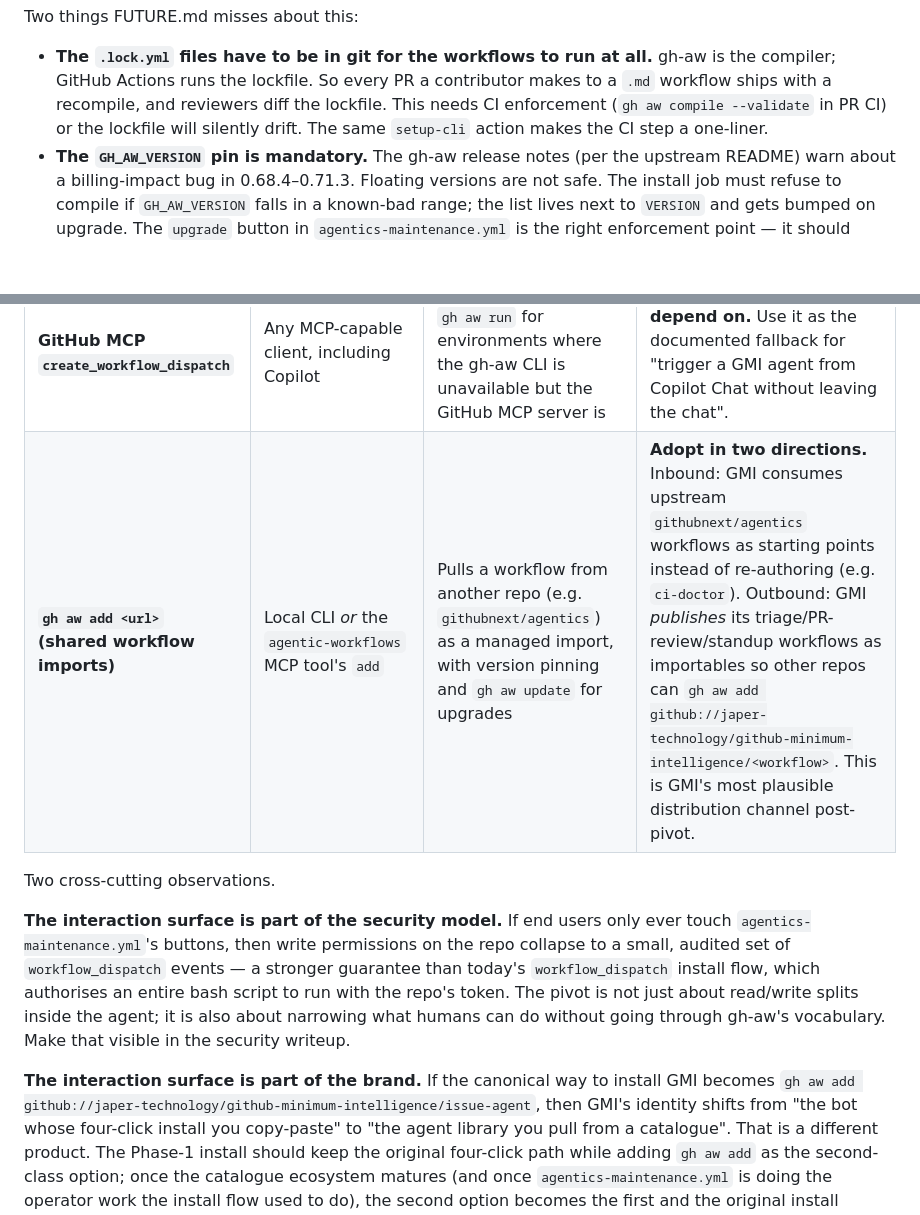
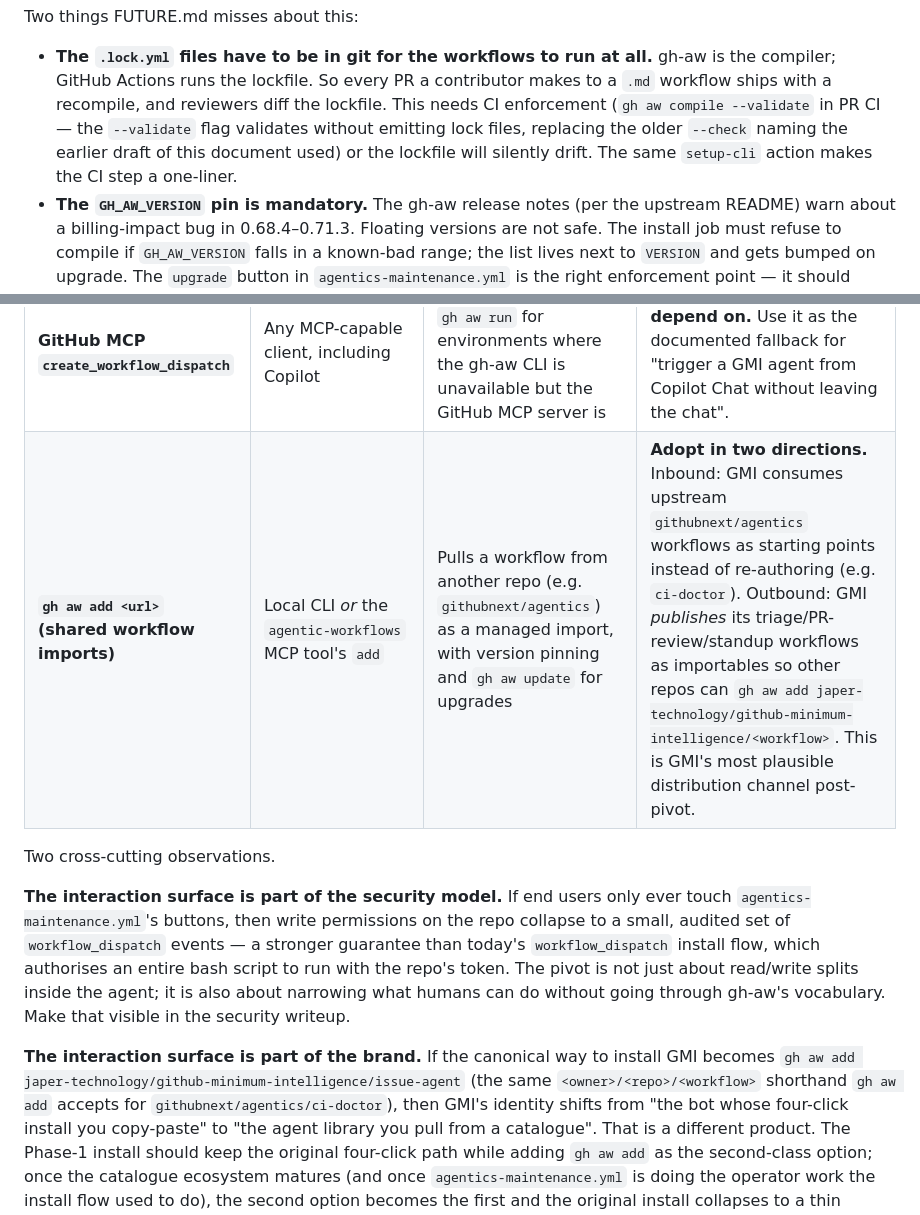
Before and after one commit to japer-technology/github-minimum-intelligence, a Markdown page: PIVOT.md, 2 parts joined by grey strips. Rendered like a GitHub page; blank space fills up the shorter version.

Commit message:
Address review nits: normalize gh aw add URL form, clarify memory primitive count and --validate flag

```diff
--- a/PIVOT.md
+++ b/PIVOT.md
@@ -417,7 +417,9 @@ Two things FUTURE.md misses about this:
   all.** gh-aw is the compiler; GitHub Actions runs the lockfile. So
   every PR a contributor makes to a `.md` workflow ships with a recompile,
   and reviewers diff the lockfile. This needs CI enforcement
-  (`gh aw compile --validate` in PR CI) or the lockfile will silently
+  (`gh aw compile --validate` in PR CI — the `--validate` flag validates
+  without emitting lock files, replacing the older `--check` naming the
+  earlier draft of this document used) or the lockfile will silently
   drift. The same `setup-cli` action makes the CI step a one-liner.
 - **The `GH_AW_VERSION` pin is mandatory.** The gh-aw release notes
   (per the upstream README) warn about a billing-impact bug in
@@ -540,7 +542,7 @@ do I upgrade GMI?", "how do I trigger the issue-bot off-cycle?", and
 | **`github/gh-aw/actions/setup-cli`** | Inside any GitHub Actions runner | Installs the pinned `gh aw` CLI so workflow steps can run `compile`, `fix`, `audit`, `update`, `deploy` from CI | **Adopt** in `run-install`, in PR-CI for lockfile drift checks (`gh aw compile --validate`), and in the daily `gmi-self-check.md` drift sentry (FUTURE.md §6). |
 | **`agentics-maintenance.yml`** | The repo itself, via `workflow_dispatch` in the GitHub UI | Operator buttons: `upgrade`, `disable` / `enable`, `safe_outputs` replay, `create_labels` | **Adopt verbatim.** Replaces most of today's bespoke `run-install` UI. Importantly: this is the *only* surface a non-technical end user ever needs. |
 | **GitHub MCP `create_workflow_dispatch`** | Any MCP-capable client, including Copilot | The MCP-equivalent of `gh aw run` for environments where the gh-aw CLI is unavailable but the GitHub MCP server is | **Document but don't depend on.** Use it as the documented fallback for "trigger a GMI agent from Copilot Chat without leaving the chat". |
-| **`gh aw add <url>` (shared workflow imports)** | Local CLI *or* the `agentic-workflows` MCP tool's `add` | Pulls a workflow from another repo (e.g. `githubnext/agentics`) as a managed import, with version pinning and `gh aw update` for upgrades | **Adopt in two directions.** Inbound: GMI consumes upstream `githubnext/agentics` workflows as starting points instead of re-authoring (e.g. `ci-doctor`). Outbound: GMI *publishes* its triage/PR-review/standup workflows as importables so other repos can `gh aw add github://japer-technology/github-minimum-intelligence/<workflow>`. This is GMI's most plausible distribution channel post-pivot. |
+| **`gh aw add <url>` (shared workflow imports)** | Local CLI *or* the `agentic-workflows` MCP tool's `add` | Pulls a workflow from another repo (e.g. `githubnext/agentics`) as a managed import, with version pinning and `gh aw update` for upgrades | **Adopt in two directions.** Inbound: GMI consumes upstream `githubnext/agentics` workflows as starting points instead of re-authoring (e.g. `ci-doctor`). Outbound: GMI *publishes* its triage/PR-review/standup workflows as importables so other repos can `gh aw add japer-technology/github-minimum-intelligence/<workflow>`. This is GMI's most plausible distribution channel post-pivot. |
 
 Two cross-cutting observations.
 
@@ -555,7 +557,9 @@ without going through gh-aw's vocabulary. Make that visible in the
 security writeup.
 
 **The interaction surface is part of the brand.** If the canonical way
-to install GMI becomes `gh aw add github://japer-technology/github-minimum-intelligence/issue-agent`,
+to install GMI becomes `gh aw add japer-technology/github-minimum-intelligence/issue-agent`
+(the same `<owner>/<repo>/<workflow>` shorthand `gh aw add` accepts for
+`githubnext/agentics/ci-doctor`),
 then GMI's identity shifts from "the bot whose four-click install you
 copy-paste" to "the agent library you pull from a catalogue". That is a
 different product. The Phase-1 install should keep the original
```
Also changed, not shown: other parts of PIVOT.md (+1 -1 lines).
